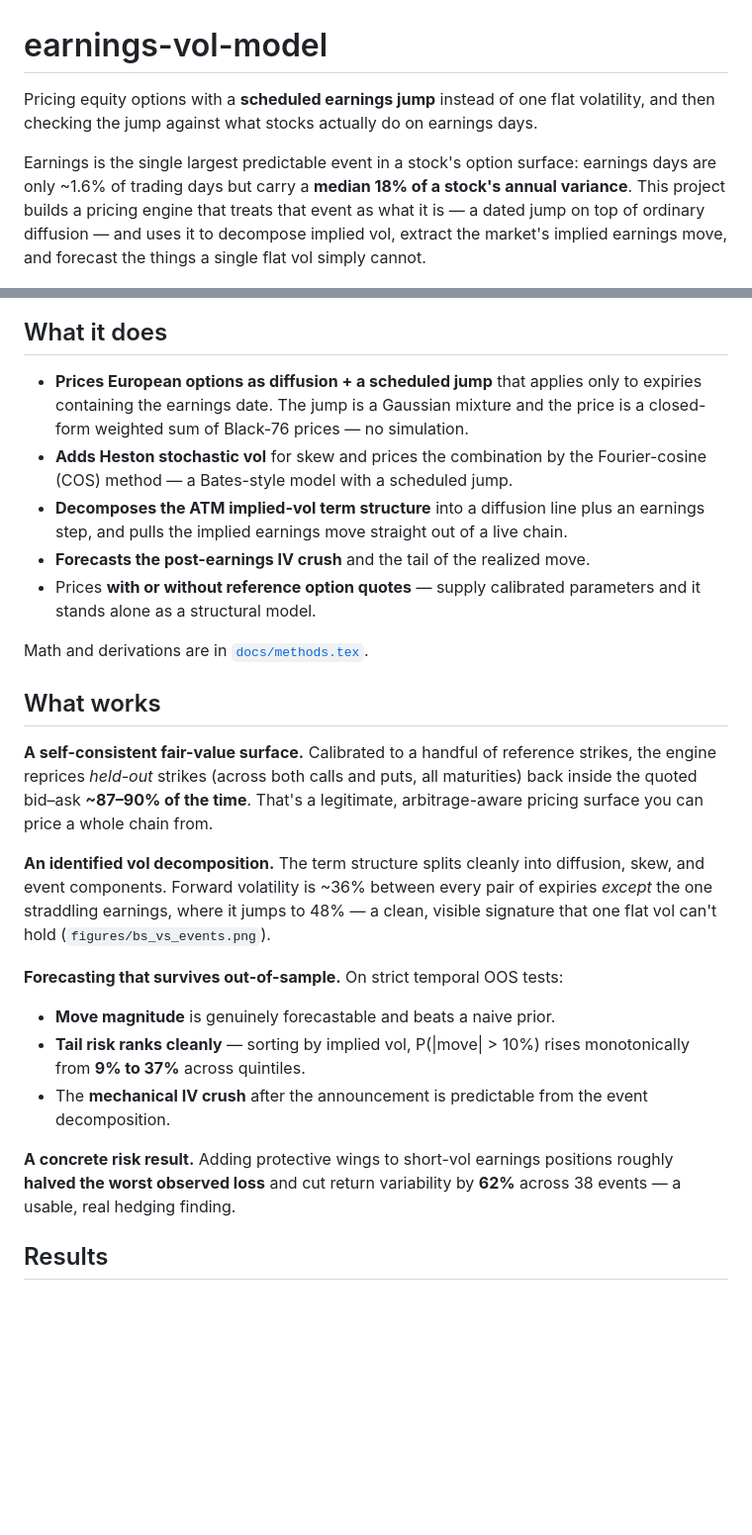
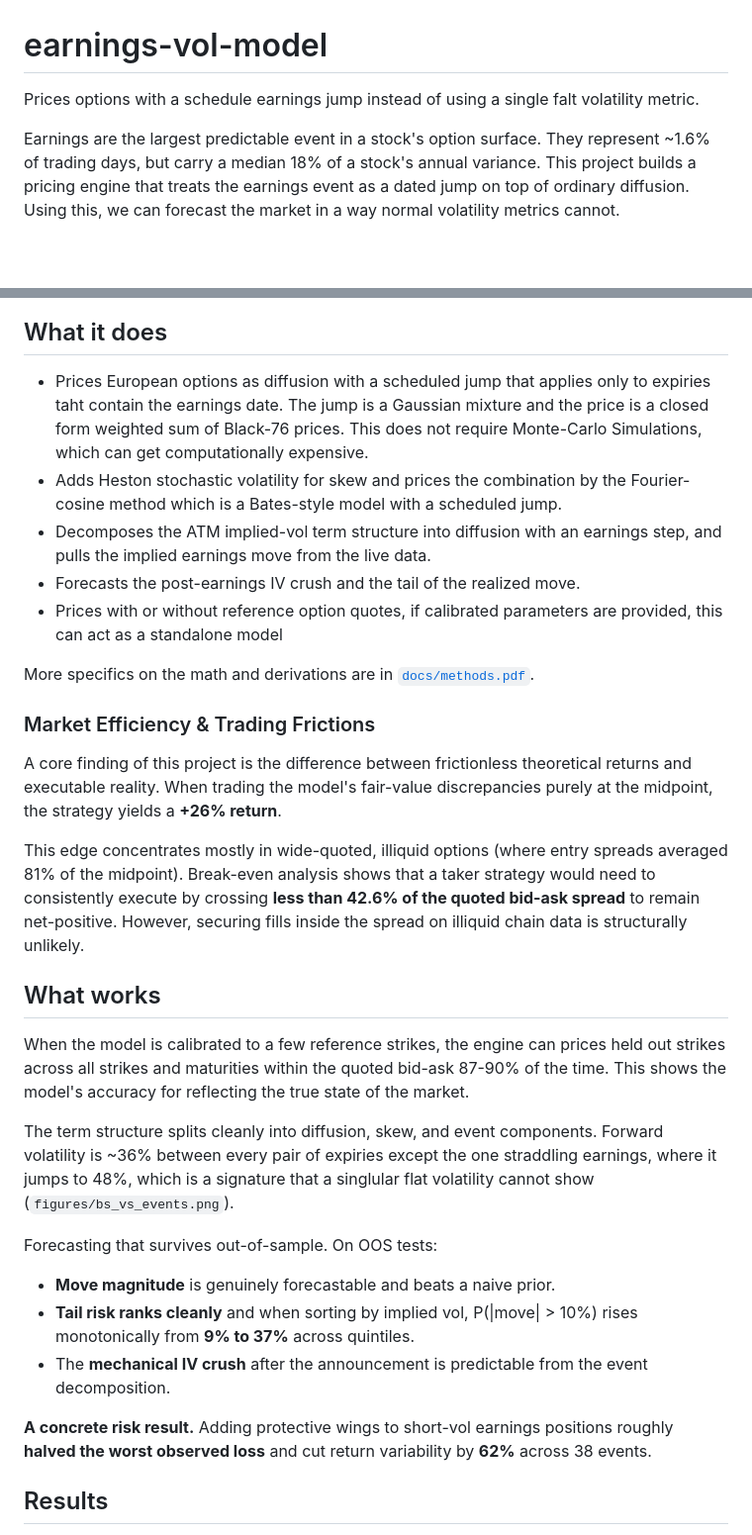
Before and after one commit to nicjia/earnings-vol-model, a Markdown page: README.md, 2 parts joined by grey strips. Shown at 99% size. Rendered like a GitHub page; blank space fills up the shorter version.

```diff
--- a/README.md
+++ b/README.md
@@ -1,57 +1,53 @@
 # earnings-vol-model
 
-Pricing equity options with a **scheduled earnings jump** instead of one flat
-volatility, and then checking the jump against what stocks actually do on earnings
-days.
+Prices options with a schedule earnings jump instead of using a single falt volatility metric.
 
-Earnings is the single largest predictable event in a stock's option surface:
-earnings days are only ~1.6% of trading days but carry a **median 18% of a stock's
-annual variance**. This project builds a pricing engine that treats that event as
-what it is — a dated jump on top of ordinary diffusion — and uses it to decompose
-implied vol, extract the market's implied earnings move, and forecast the things a
-single flat vol simply cannot.
+Earnings are the largest predictable event in a stock's option surface. They represent ~1.6% of trading days, but carry a median 18% of a stock's annual variance.
+This project builds a pricing engine that treats the earnings event as a dated jump on top of ordinary diffusion. Using this, we can forecast the market in a way normal volatility metrics cannot.
 
 ![earnings jump study](figures/earnings_study.png)
 
 ## What it does
 
-- **Prices European options as diffusion + a scheduled jump** that applies only to
-  expiries containing the earnings date. The jump is a Gaussian mixture and the
-  price is a closed-form weighted sum of Black-76 prices — no simulation.
-- **Adds Heston stochastic vol** for skew and prices the combination by the
-  Fourier-cosine (COS) method — a Bates-style model with a scheduled jump.
-- **Decomposes the ATM implied-vol term structure** into a diffusion line plus an
-  earnings step, and pulls the implied earnings move straight out of a live chain.
-- **Forecasts the post-earnings IV crush** and the tail of the realized move.
-- Prices **with or without reference option quotes** — supply calibrated
-  parameters and it stands alone as a structural model.
+- Prices European options as diffusion with a scheduled jump that applies only to
+  expiries taht contain the earnings date. The jump is a Gaussian mixture and the
+  price is a closed form weighted sum of Black-76 prices. This does not require Monte-Carlo Simulations, which can get computationally expensive.
+- Adds Heston stochastic volatility for skew and prices the combination by the
+  Fourier-cosine method which is a Bates-style model with a scheduled jump.
+- Decomposes the ATM implied-vol term structure into diffusion with an
+  earnings step, and pulls the implied earnings move from the live data.
+- Forecasts the post-earnings IV crush and the tail of the realized move.
+- Prices with or without reference option quotes, if calibrated parameters are provided, this can act as a standalone model
 
-Math and derivations are in [`docs/methods.tex`](docs/methods.tex).
+More specifics on the math and derivations are in [`docs/methods.pdf`](docs/methods.pdf).
+
+### Market Efficiency & Trading Frictions
+A core finding of this project is the difference between frictionless theoretical returns and executable reality. When trading the model's fair-value discrepancies purely at the midpoint, the strategy yields a **+26% return**.
+
+This edge concentrates mostly in wide-quoted, illiquid options (where entry spreads averaged 81% of the midpoint). Break-even analysis shows that a taker strategy would need to consistently execute by crossing **less than 42.6% of the quoted bid-ask spread** to remain net-positive. However, securing fills inside the spread on illiquid chain data is structurally unlikely.
 
 ## What works
 
-**A self-consistent fair-value surface.** Calibrated to a handful of reference
-strikes, the engine reprices *held-out* strikes (across both calls and puts, all
-maturities) back inside the quoted bid–ask **~87–90% of the time**. That's a
-legitimate, arbitrage-aware pricing surface you can price a whole chain from.
+When the model is calibrated to a few reference strikes, the engine can prices held out strikes across all strikes and maturities within the quoted bid-ask 87-90% of the time.
+This shows the model's accuracy for reflecting the true state of the market.
 
-**An identified vol decomposition.** The term structure splits cleanly into
+The term structure splits cleanly into
 diffusion, skew, and event components. Forward volatility is ~36% between every
-pair of expiries *except* the one straddling earnings, where it jumps to 48% — a
-clean, visible signature that one flat vol can't hold
+pair of expiries except the one straddling earnings, where it jumps to 48%, which is a signature that a singlular flat volatility cannot show
 (`figures/bs_vs_events.png`).
 
-**Forecasting that survives out-of-sample.** On strict temporal OOS tests:
+Forecasting that survives out-of-sample. On OOS tests:
 
 - **Move magnitude** is genuinely forecastable and beats a naive prior.
-- **Tail risk ranks cleanly** — sorting by implied vol, P(|move| > 10%) rises
+- **Tail risk ranks cleanly** and when sorting by implied vol, P(|move| > 10%) rises
   monotonically from **9% to 37%** across quintiles.
 - The **mechanical IV crush** after the announcement is predictable from the event
   decomposition.
 
 **A concrete risk result.** Adding protective wings to short-vol earnings
 positions roughly **halved the worst observed loss** and cut return variability by
-**62%** across 38 events — a usable, real hedging finding.
+**62%** across 38 events.
+
 
 ## Results
 
```
